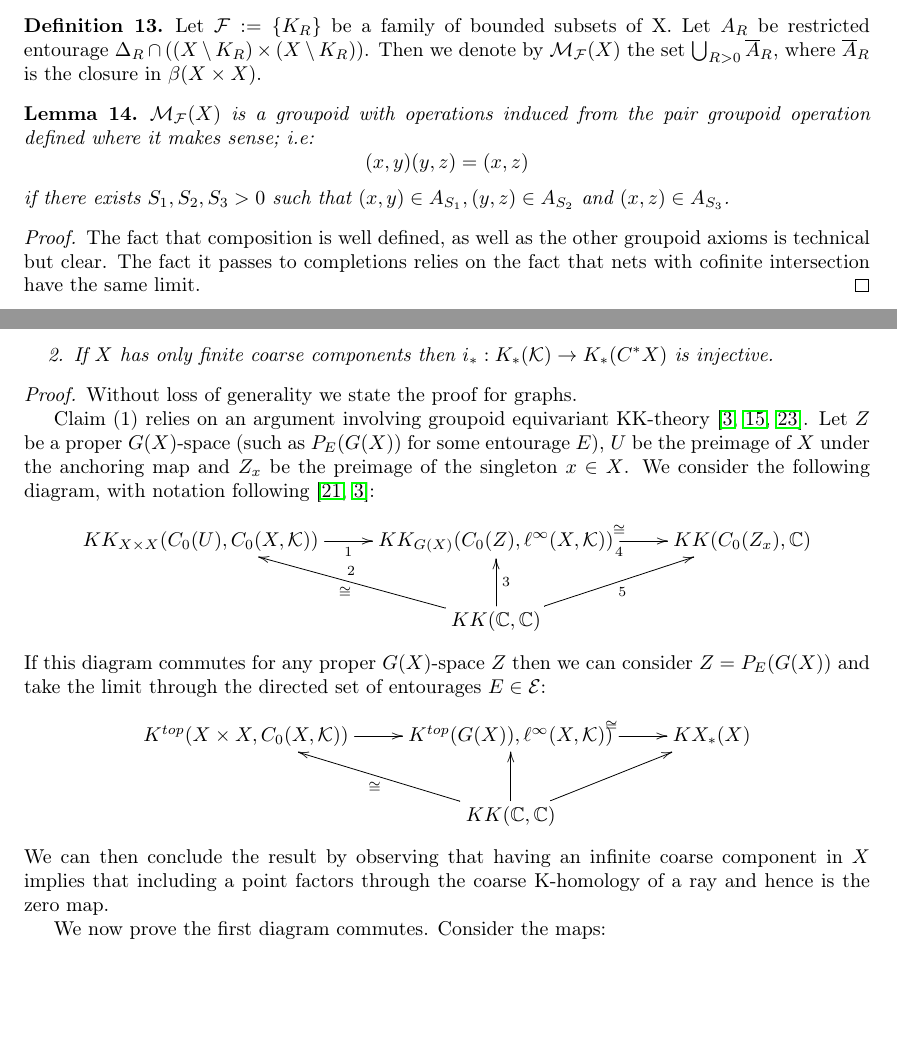
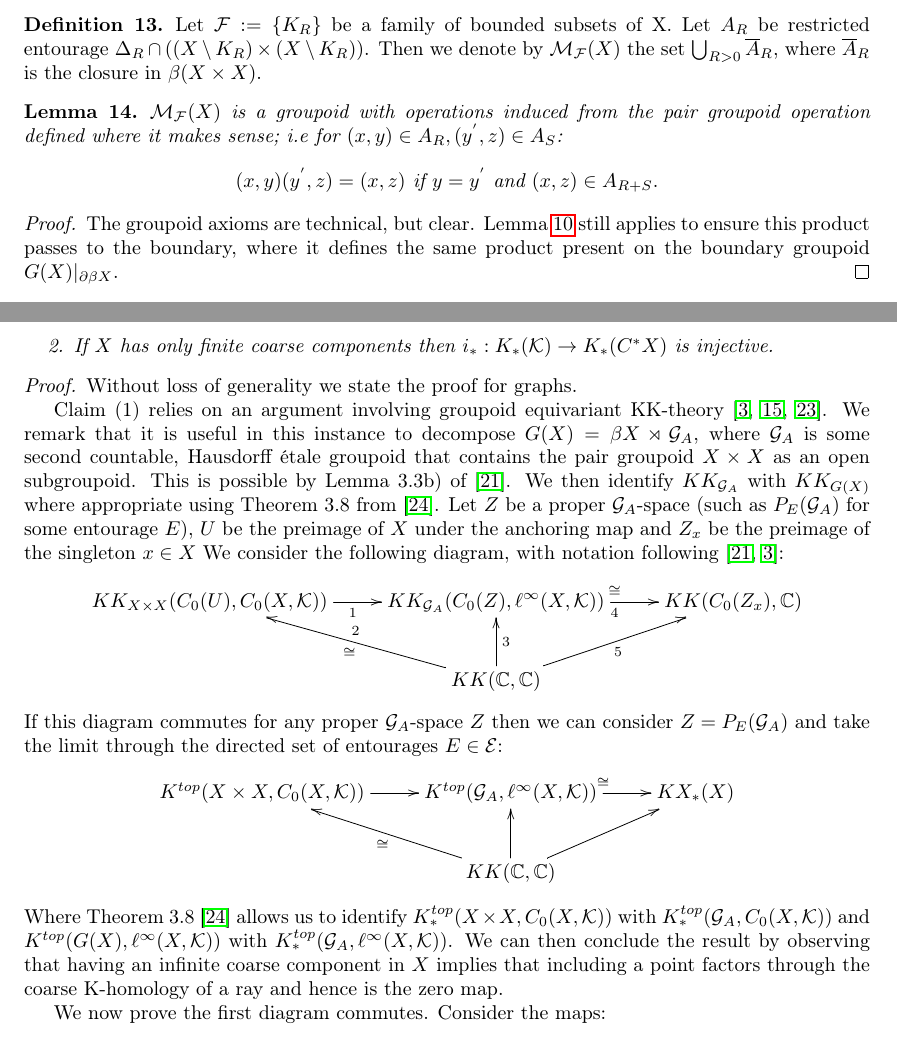
Before and after one commit to mfinn-sell/FCEboundary, a LaTeX paper (FCEBoundary.tex): two parts of pages 5 and 9 of 13, joined at a grey line, cut so that both start at the same text, the shorter picture padded with empty space. Compiled offline with pdfLaTeX.

```diff
--- a/FCEBoundary.tex
+++ b/FCEBoundary.tex
@@ -246,14 +246,13 @@
 \end{definition}
 
 \begin{lemma}
-$\mathcal{M}_{\mathcal{F}}(X)$ is a groupoid with operations induced from the pair groupoid operation defined where it makes sense; i.e:
+$\mathcal{M}_{\mathcal{F}}(X)$ is a groupoid with operations induced from the pair groupoid operation defined where it makes sense; i.e for $(x,y) \in A_{R}, (y^{'},z)\in A_{S}$:
 \begin{equation*}
-(x,y)(y,z)=(x,z)
+(x,y)(y^{'},z)=(x,z) \mbox{ if } y=y^{'} \mbox{ and } (x,z) \in A_{R+S}.
 \end{equation*}
-if there exists $S_{1},S_{2},S_{3}>0$ such that  $(x,y) \in A_{S_{1}},(y,z) \in A_{S_{2}}$ and $(x,z) \in A_{S_{3}}$.
 \end{lemma}
 \begin{proof}
-The fact that composition is well defined, as well as the other groupoid axioms is technical but clear. The fact it passes to completions relies on the fact that nets with cofinite intersection have the same limit.
+The groupoid axioms are technical, but clear. Lemma \ref{Lem:CorRoe} still applies to ensure this product passes to the boundary, where it defines the same product present on the boundary groupoid $G(X)|_{\partial\beta X}$.
 \end{proof}
 
 \begin{rem}\label{rem:outline}
@@ -417,19 +416,19 @@
 \begin{proof}
 Without loss of generality we state the proof for graphs.
 
-Claim (1) relies on an argument involving groupoid equivariant KK-theory \cite{MR1656031,MR1686846,MR1798599}.  Let $Z$ be a proper $G(X)$-space (such as $P_{E}(G(X))$ for some entourage $E$), $U$ be the preimage of $X$ under the anchoring map and $Z_{x}$ be the preimage of the singleton $x \in X$. We consider the following diagram, with notation following \cite{MR1905840,MR1656031}:
+Claim (1) relies on an argument involving groupoid equivariant KK-theory \cite{MR1656031,MR1686846,MR1798599}. We remark that it is useful in this instance to decompose $G(X)=\beta X \rtimes \G_{A}$, where $\G_{A}$ is some second countable, Hausdorff \'etale groupoid that contains the pair groupoid $X \times X$ as an open subgroupoid. This is possible by Lemma 3.3b) of \cite{MR1905840}. We then identify $KK_{\G_{A}}$ with $KK_{G(X)}$ where appropriate using Theorem 3.8 from \cite{cbcag2}. Let $Z$ be a proper $\G_{A}$-space (such as $P_{E}(\G_{A})$ for some entourage $E$), $U$ be the preimage of $X$ under the anchoring map and $Z_{x}$ be the preimage of the singleton $x \in X$ We consider the following diagram, with notation following \cite{MR1905840,MR1656031}:
 \begin{equation*}
-\xymatrix{KK_{X\times X}(C_{0}(U),C_{0}(X,\mathcal{K})) \ar[r]_{1} & KK_{G(X)}(C_{0}(Z),\ell^{\infty}(X,\mathcal{K})) \ar[r]^{\cong}_{4}  & KK(C_{0}(Z_{x}),\mathbb{C}) \\
+\xymatrix{KK_{X\times X}(C_{0}(U),C_{0}(X,\mathcal{K})) \ar[r]_{1} & KK_{\G_{A}}(C_{0}(Z),\ell^{\infty}(X,\mathcal{K})) \ar[r]^{\cong}_{4}  & KK(C_{0}(Z_{x}),\mathbb{C}) \\
 & KK(\mathbb{C},\mathbb{C}) \ar^{\cong}_{2}[lu]\ar[u]_{3}\ar[ur]_{5}&
 }
 \end{equation*}
-If this diagram commutes for any proper $G(X)$-space $Z$ then we can consider $Z = P_{E}(G(X))$ and take the limit through the directed set of entourages $E \in \mathcal{E}$:
+If this diagram commutes for any proper $\G_{A}$-space $Z$ then we can consider $Z = P_{E}(\G_{A})$ and take the limit through the directed set of entourages $E \in \mathcal{E}$:
 \begin{equation*}
-\xymatrix{K^{top}(X \times X, C_{0}(X,\mathcal{K})) \ar[r] & K^{top}(G(X)),\ell^{\infty}(X,\mathcal{K})) \ar[r]^{\cong}  & KX_{*}(X) \\
+\xymatrix{K^{top}(X \times X, C_{0}(X,\mathcal{K})) \ar[r] & K^{top}(\G_{A},\ell^{\infty}(X,\mathcal{K})) \ar[r]^{\cong}  & KX_{*}(X) \\
 & KK(\mathbb{C},\mathbb{C}) \ar^{\cong}[lu]\ar[u]\ar[ur]&
 }
 \end{equation*}
-We can then conclude the result by observing that having an infinite coarse component in $X$ implies that including a point factors through the coarse K-homology of a ray and hence is the zero map.
+Where Theorem 3.8 \cite{cbcag2} allows us to identify $K^{top}_{*}(X\times X , C_{0}(X,\mathcal{K}))$ with $K^{top}_{*}(\G_{A}, C_{0}(X,\mathcal{K}))$ and $K^{top}(G(X), \ell^{\infty}(X,\mathcal{K}))$ with $K^{top}_{*}(\G_{A},\ell^{\infty}(X,\mathcal{K}))$. We can then conclude the result by observing that having an infinite coarse component in $X$ implies that including a point factors through the coarse K-homology of a ray and hence is the zero map.
 
 We now prove the first diagram commutes. Consider the maps:
 \begin{eqnarray*}
```
Also changed, not shown: FCEBoundary.tex (2 more changed lines).
